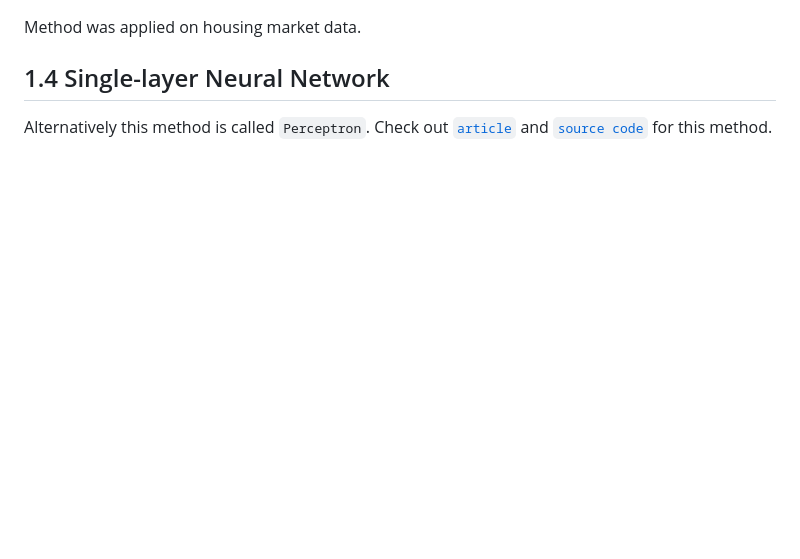
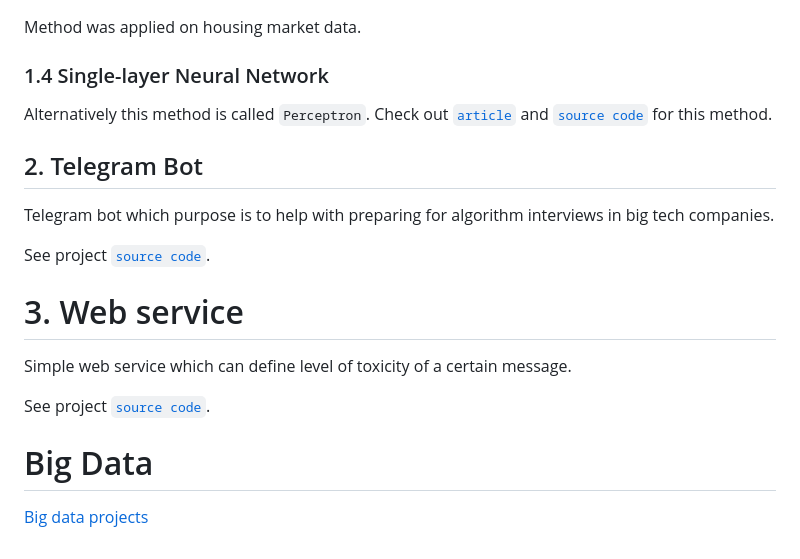
Before and after one commit to sigmadt/pet-projects-2023, a Markdown page: README.md, the part around one of its changes. GitHub-like rendering; blank space fills up the shorter version.

Commit message:
added projects to navigation page

```diff
--- a/README.md
+++ b/README.md
@@ -65,7 +71,22 @@ I wrote an [`article`](https://github.com/sigmadt/pet-projects-2022/blob/master/
 
 Method was applied on housing market data.
 
-## 1.4 Single-layer Neural Network
+### 1.4 Single-layer Neural Network
 Alternatively this method is called `Perceptron`.
-Check out [`article`](https://github.com/sigmadt/pet-projects-2022/blob/master/ml-algorithms/linear-regression/article/linear_regression_article.ipynb)
-and [`source code`](https://github.com/sigmadt/pet-projects-2022/blob/master/ml-algorithms/neural-network/article/module/perceptron.py) for this method.
+Check out [`article`](https://github.com/sigmadt/pet-projects-2023/blob/master/ml-algorithms/linear-regression/article/linear_regression_article.ipynb)
+and [`source code`](https://github.com/sigmadt/pet-projects-2023/blob/master/ml-algorithms/neural-network/article/module/perceptron.py) for this method.
+
+## 2. Telegram Bot
+Telegram bot which purpose is to help with preparing for algorithm interviews in big tech companies.
+
+See project [`source code`](https://github.com/sigmadt/pet-projects-2023/tree/master/interview-assistant).
+
+
+# 3. Web service
+Simple web service which can define level of toxicity of a certain message.
+
+See project [`source code`](https://github.com/sigmadt/pet-projects-2023/tree/master/is-toxic-web-service).
+
+
+# Big Data
+[Big data projects](https://github.com/sigmadt/pet-projects-2023/tree/master/big-data)
```
Also changed, not shown: other parts of README.md (+20 -14 lines).
